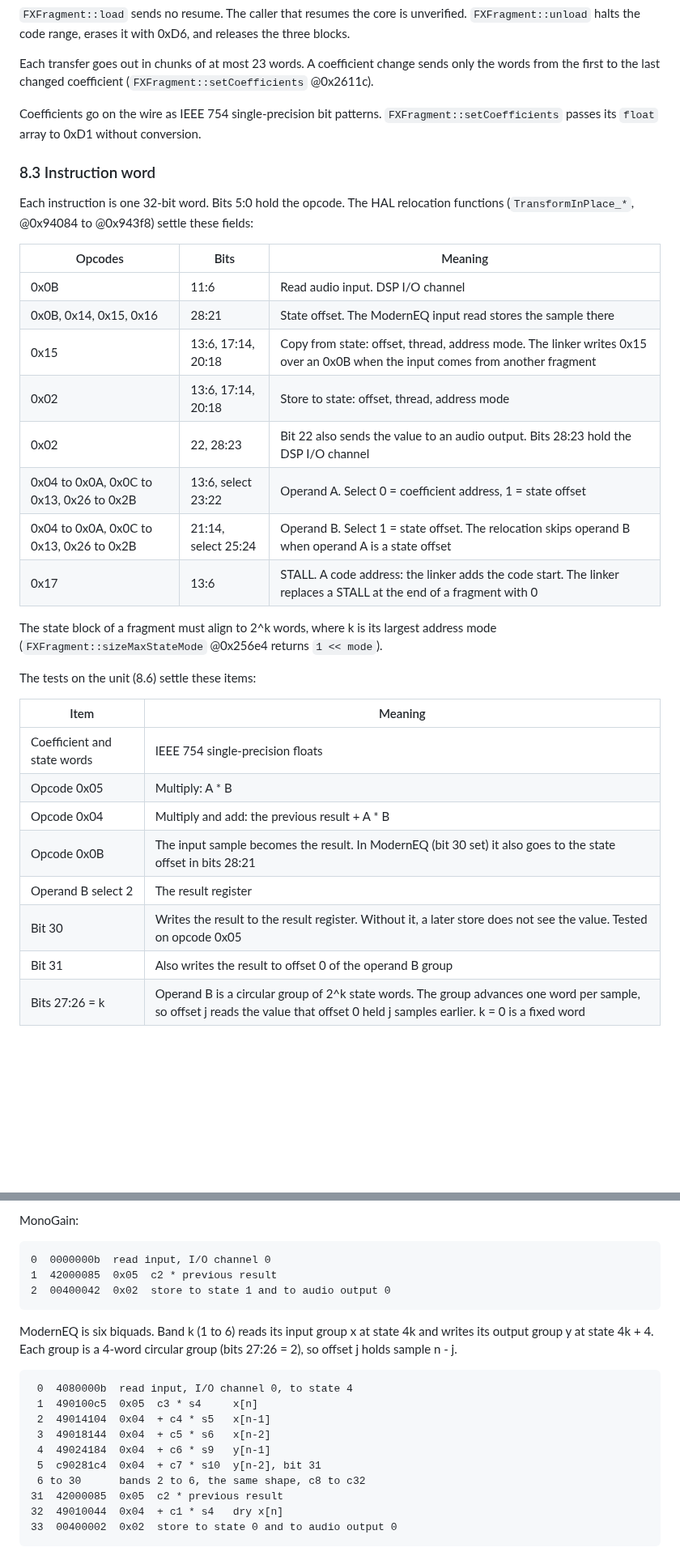
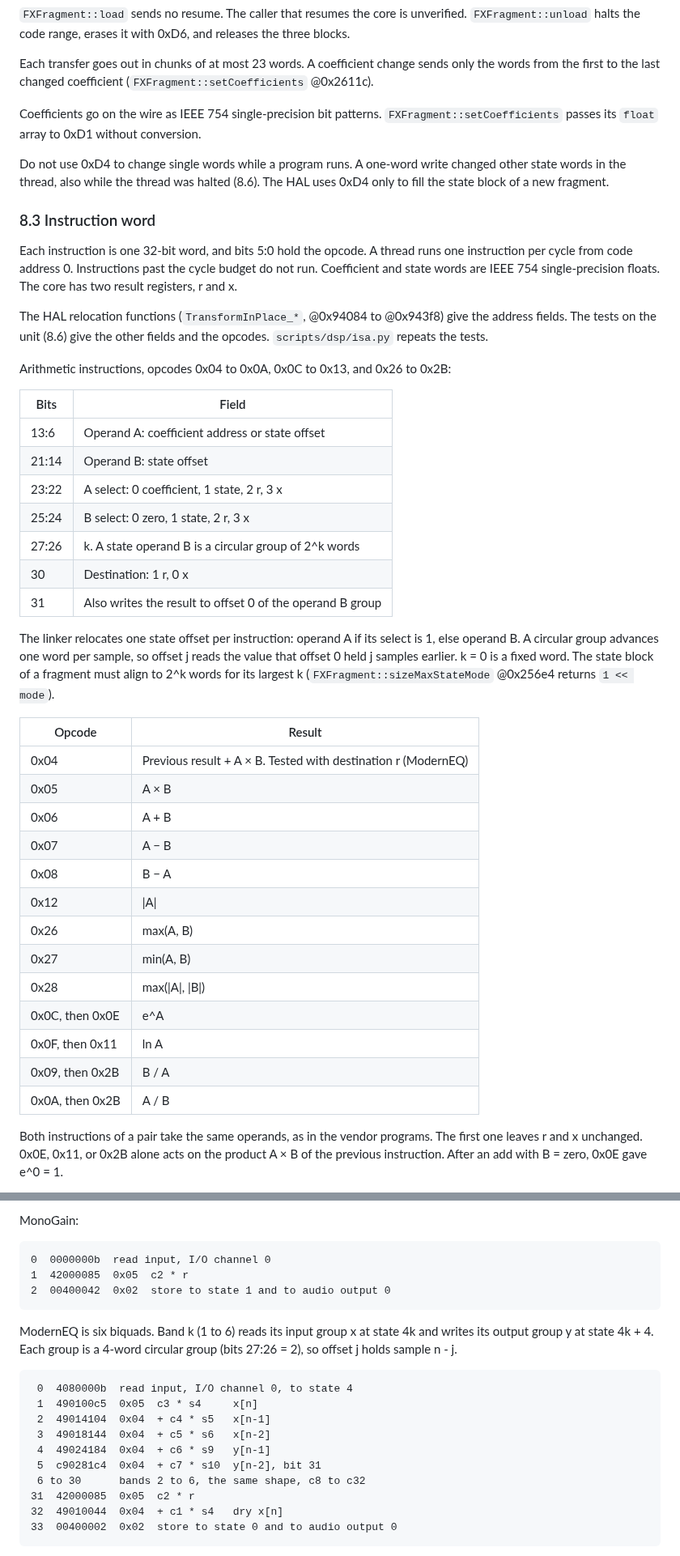
Before and after one commit to maxjustus/perigee, a Markdown page: NOTES-vendor-driver.md, 2 parts joined by grey strips. Shown at 81% size. GitHub-like rendering; blank space fills up the shorter version.

Commit message:
docs(notes): decode the DSP core instruction set

```diff
--- a/NOTES-vendor-driver.md
+++ b/NOTES-vendor-driver.md
@@ -1002,37 +1002,60 @@ Coefficients go on the wire as IEEE 754 single-precision bit patterns.
 `FXFragment::setCoefficients` passes its `float` array to 0xD1 without
 conversion.
 
+Do not use 0xD4 to change single words while a program runs. A one-word
+write changed other state words in the thread, also while the thread was
+halted (8.6). The HAL uses 0xD4 only to fill the state block of a new
+fragment.
+
 ### 8.3 Instruction word
 
-Each instruction is one 32-bit word. Bits 5:0 hold the opcode. The HAL
-relocation functions (`TransformInPlace_*`, @0x94084 to @0x943f8) settle
-these fields:
+Each instruction is one 32-bit word, and bits 5:0 hold the opcode. A thread
+runs one instruction per cycle from code address 0. Instructions past the
+cycle budget do not run. Coefficient and state words are IEEE 754
+single-precision floats. The core has two result registers, r and x.
 
-| Opcodes | Bits | Meaning |
-|---------|------|---------|
-| 0x0B | 11:6 | Read audio input. DSP I/O channel |
-| 0x0B, 0x14, 0x15, 0x16 | 28:21 | State offset. The ModernEQ input read stores the sample there |
-| 0x15 | 13:6, 17:14, 20:18 | Copy from state: offset, thread, address mode. The linker writes 0x15 over an 0x0B when the input comes from another fragment |
-| 0x02 | 13:6, 17:14, 20:18 | Store to state: offset, thread, address mode |
-| 0x02 | 22, 28:23 | Bit 22 also sends the value to an audio output. Bits 28:23 hold the DSP I/O channel |
-| 0x04 to 0x0A, 0x0C to 0x13, 0x26 to 0x2B | 13:6, select 23:22 | Operand A. Select 0 = coefficient address, 1 = state offset |
-| 0x04 to 0x0A, 0x0C to 0x13, 0x26 to 0x2B | 21:14, select 25:24 | Operand B. Select 1 = state offset. The relocation skips operand B when operand A is a state offset |
-| 0x17 | 13:6 | STALL. A code address: the linker adds the code start. The linker replaces a STALL at the end of a fragment with 0 |
+The HAL relocation functions (`TransformInPlace_*`, @0x94084 to @0x943f8)
+give the address fields. The tests on the unit (8.6) give the other fields
+and the opcodes. `scripts/dsp/isa.py` repeats the tests.
 
-The state block of a fragment must align to 2^k words, where k is its
-largest address mode (`FXFragment::sizeMaxStateMode` @0x256e4 returns
+Arithmetic instructions, opcodes 0x04 to 0x0A, 0x0C to 0x13, and 0x26 to
+0x2B:
+
+| Bits | Field |
+|------|-------|
+| 13:6 | Operand A: coefficient address or state offset |
+| 21:14 | Operand B: state offset |
+| 23:22 | A select: 0 coefficient, 1 state, 2 r, 3 x |
+| 25:24 | B select: 0 zero, 1 state, 2 r, 3 x |
+| 27:26 | k. A state operand B is a circular group of 2^k words |
+| 30 | Destination: 1 r, 0 x |
+| 31 | Also writes the result to offset 0 of the operand B group |
+
+The linker relocates one state offset per instruction: operand A if its
+select is 1, else operand B. A circular group advances one word per
+sample, so offset j reads the value that offset 0 held j samples earlier.
+k = 0 is a fixed word. The state block of a fragment must align to 2^k
+words for its largest k (`FXFragment::sizeMaxStateMode` @0x256e4 returns
 `1 << mode`).
 
-The tests on the unit (8.6) settle these items:
+| Opcode | Result |
+|--------|--------|
+| 0x04 | Previous result + A × B. Tested with destination r (ModernEQ) |
+| 0x05 | A × B |
+| 0x06 | A + B |
+| 0x07 | A − B |
+| 0x08 | B − A |
+| 0x12 | \|A\| |
+| 0x26 | max(A, B) |
+| 0x27 | min(A, B) |
+| 0x28 | max(\|A\|, \|B\|) |
+| 0x0C, then 0x0E | e^A |
+| 0x0F, then 0x11 | ln A |
+| 0x09, then 0x2B | B / A |
+| 0x0A, then 0x2B | A / B |
 
-| Item | Meaning |
-|------|---------|
-| Coefficient and state words | IEEE 754 single-precision floats |
-| Opcode 0x05 | Multiply: A * B |
-| Opcode 0x04 | Multiply and add: the previous result + A * B |
-| Opcode 0x0B | The input sample becomes the result. In ModernEQ (bit 30 set) it also goes to the state offset in bits 28:21 |
-| Operand B select 2 | The result register |
-| Bit 30 | Writes the result to the result register. Without it, a later store does not see the value. Tested on opcode 0x05 |
-| Bit 31 | Also writes the result to offset 0 of the operand B group |
-| Bits 27:26 = k | Operand B is a circular group of 2^k state words. The group advances one word per sample, so offset j reads the value that offset 0 held j samples earlier. k = 0 is a fixed word |
+Both instructions of a pair take the same operands, as in the vendor
+programs. The first one leaves r and x unchanged. 0x0E, 0x11, or 0x2B alone
+acts on the product A × B of the previous instruction. After an add with
+B = zero, 0x0E gave e^0 = 1.
 
@@ -1068,7 +1121,7 @@ output.
 MonoGain:
 
     0  0000000b  read input, I/O channel 0
-    1  42000085  0x05  c2 * previous result
+    1  42000085  0x05  c2 * r
     2  00400042  0x02  store to state 1 and to audio output 0
 
 ModernEQ is six biquads. Band k (1 to 6) reads its input group x at
@@ -1082,7 +1135,7 @@ state 4k and writes its output group y at state 4k + 4. Each group is a
      4  49024184  0x04  + c6 * s9   y[n-1]
      5  c90281c4  0x04  + c7 * s10  y[n-2], bit 31
      6 to 30      bands 2 to 6, the same shape, c8 to c32
-    31  42000085  0x05  c2 * previous result
+    31  42000085  0x05  c2 * r
     32  49010044  0x04  + c1 * s4   dry x[n]
     33  00400002  0x02  store to state 0 and to audio output 0
 
```
Also changed, not shown: other parts of NOTES-vendor-driver.md (+56 -9 lines).
